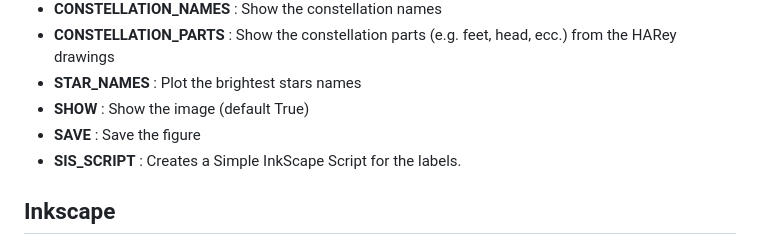
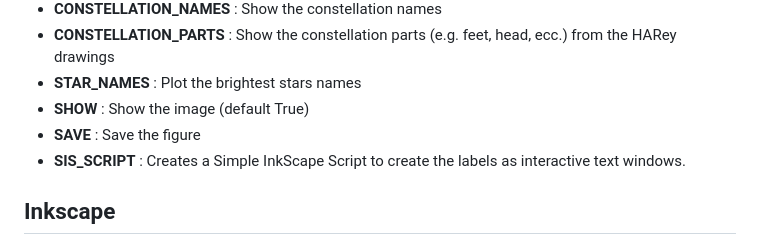
Before and after one commit to Giacomo-Menegatti/HARey_constellations_cards, a Markdown page: README.md, the part around the change. Rendered like a GitHub page.

Commit message:
Upadated readme

```diff
--- a/README.md
+++ b/README.md
@@ -32,7 +32,7 @@ Most of the methods rely on the same plotting functions, with the following flag
 - __STAR_NAMES__ : Plot the brightest stars names
 - __SHOW__ : Show the image (default True)
 - __SAVE__ : Save the figure
-- __SIS_SCRIPT__ : Creates a Simple InkScape Script for the labels.
+- __SIS_SCRIPT__ : Creates a Simple InkScape Script to create the labels as interactive text windows.
 
 ## Inkscape
 When the labels are added to the image, they often end up overlapping and being difficult to see. I tried to use the adjustText library to get a Better result, but never got a satisfactory plot. For this reason I decided to focus on manually adjusting the labels in InkScape, where I did all the rest of the graphical work. This uses the Simple Inkscape Scripting extension, which enables python programs to create text windows in the svg image.
```
